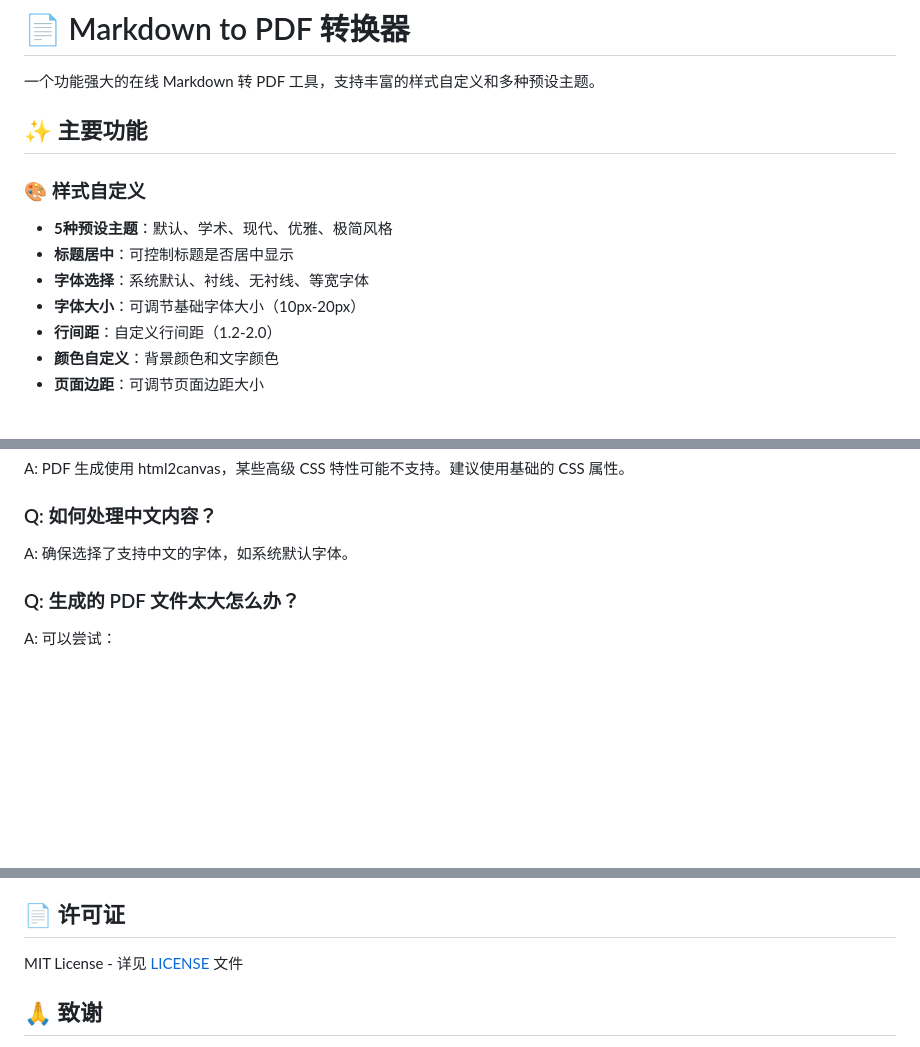
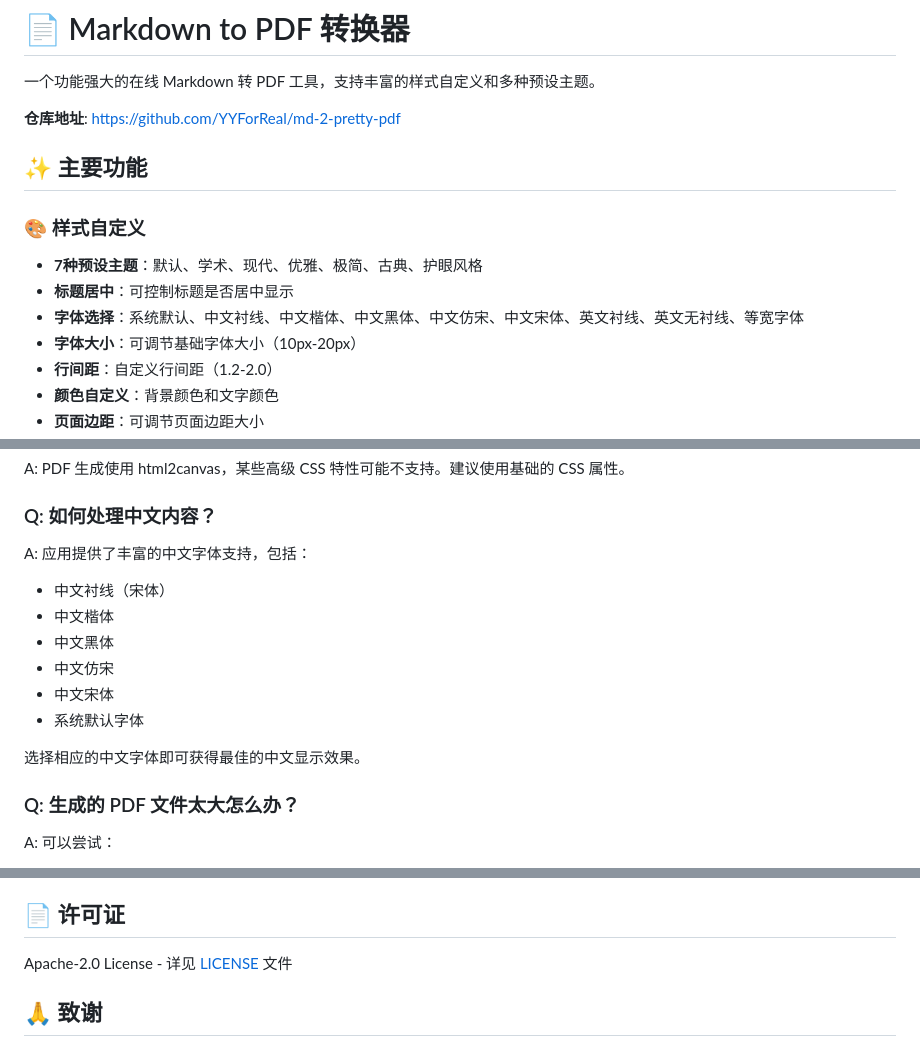
Before and after one commit to YYForReal/md-2-pretty-pdf, a Markdown page: README.md, 3 parts joined by grey strips. GitHub-like rendering; blank space fills up the shorter version.

```diff
--- a/README.md
+++ b/README.md
@@ -2,12 +2,14 @@
 
 一个功能强大的在线 Markdown 转 PDF 工具，支持丰富的样式自定义和多种预设主题。
 
+**仓库地址**: [https://github.com/YYForReal/md-2-pretty-pdf](https://github.com/YYForReal/md-2-pretty-pdf)
+
 ## ✨ 主要功能
 
 ### 🎨 样式自定义
-- **5种预设主题**：默认、学术、现代、优雅、极简风格
+- **7种预设主题**：默认、学术、现代、优雅、极简、古典、护眼风格
 - **标题居中**：可控制标题是否居中显示
-- **字体选择**：系统默认、衬线、无衬线、等宽字体
+- **字体选择**：系统默认、中文衬线、中文楷体、中文黑体、中文仿宋、中文宋体、英文衬线、英文无衬线、等宽字体
 - **字体大小**：可调节基础字体大小（10px-20px）
 - **行间距**：自定义行间距（1.2-2.0）
 - **颜色自定义**：背景颜色和文字颜色
@@ -153,7 +172,15 @@ A: 确保 CSS 中正确设置了字体族，PDF 生成器会自动优化字体
 A: PDF 生成使用 html2canvas，某些高级 CSS 特性可能不支持。建议使用基础的 CSS 属性。
 
 ### Q: 如何处理中文内容？
-A: 确保选择了支持中文的字体，如系统默认字体。
+A: 应用提供了丰富的中文字体支持，包括：
+- 中文衬线（宋体）
+- 中文楷体
+- 中文黑体
+- 中文仿宋
+- 中文宋体
+- 系统默认字体
+
+选择相应的中文字体即可获得最佳的中文显示效果。
 
 ### Q: 生成的 PDF 文件太大怎么办？
 A: 可以尝试：
@@ -174,7 +201,7 @@ A: 可以尝试：
 
 ## 📄 许可证
 
-MIT License - 详见 [LICENSE](LICENSE) 文件
+Apache-2.0 License - 详见 [LICENSE](LICENSE) 文件
 
 ## 🙏 致谢
 
```
Also changed, not shown: other parts of README.md (+29 -12 lines).
